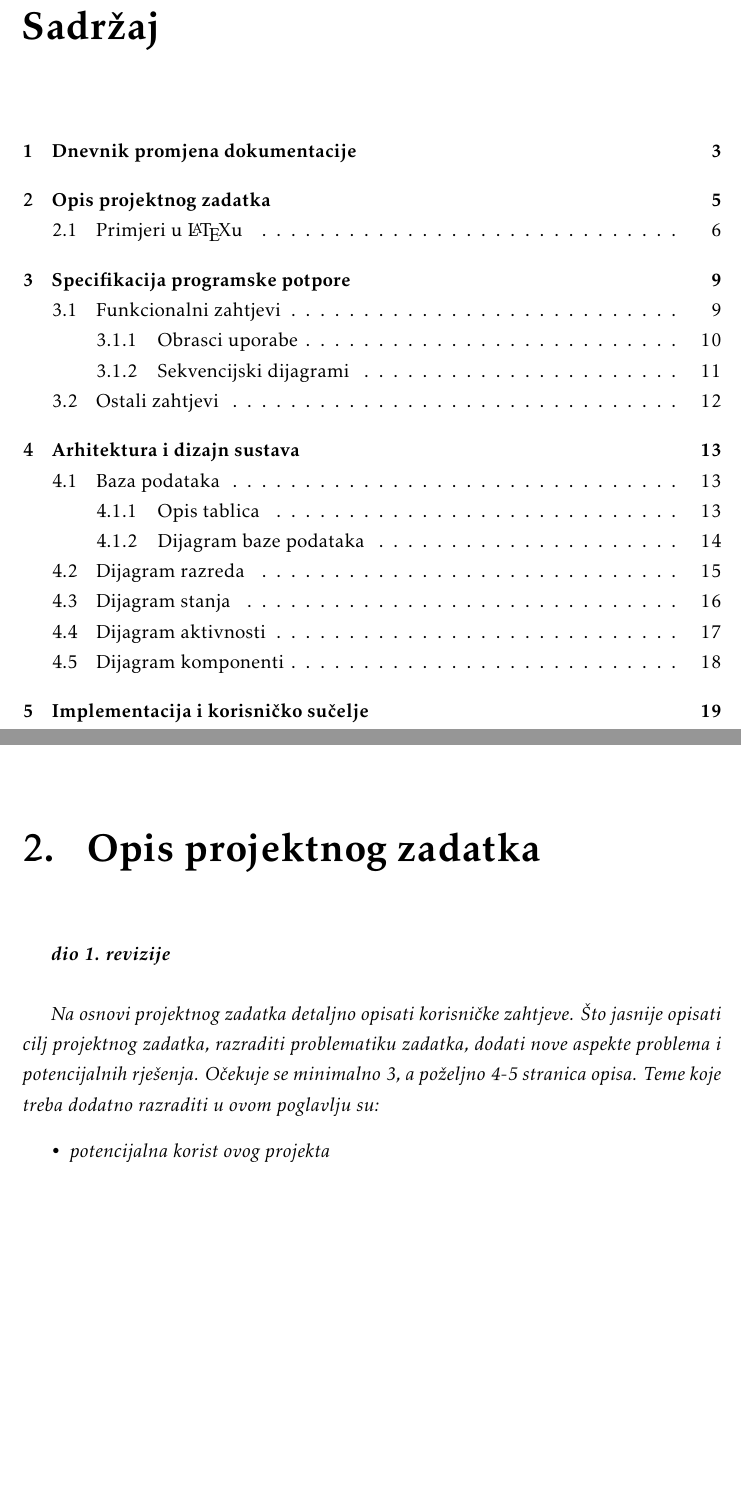
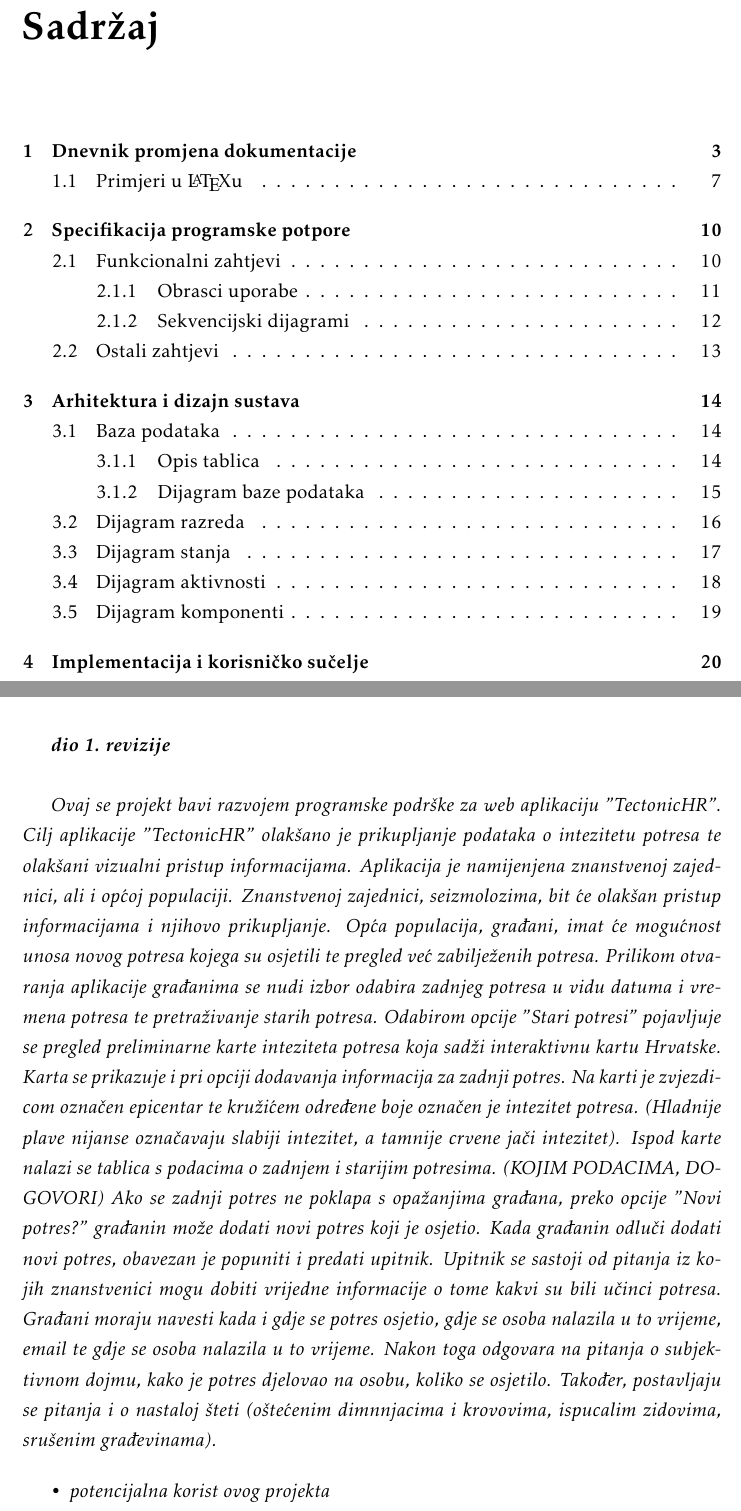
Before and after one commit to Zeko369/tectonichr, a LaTeX document (Dokumentacija/PROGI_ProjektnaDokumentacija.tex, which reads Dokumentacija/Opis_projektnog_zadatka.tex): two parts of pages 2 and 6 of 30 before the commit and two parts of pages 2 and 6 of 31 after it, joined at a grey line, cut so that both start at the same text, the shorter picture padded with empty space. Compiled offline with pdfLaTeX.

```diff
--- a/Dokumentacija/Opis_projektnog_zadatka.tex
+++ b/Dokumentacija/Opis_projektnog_zadatka.tex
@@ -1,8 +1,22 @@
-\chapter{Opis projektnog zadatka}
-
 \textbf{\textit{dio 1. revizije}}\\
 
-		\textit{Na osnovi projektnog zadatka detaljno opisati korisničke zahtjeve. Što jasnije opisati cilj projektnog zadatka, razraditi problematiku zadatka, dodati nove aspekte problema i potencijalnih rješenja. Očekuje se minimalno 3, a poželjno 4-5 stranica opisa.	Teme koje treba dodatno razraditi u ovom poglavlju su:}
+\textit{Ovaj se projekt bavi razvojem programske podrške za web aplikaciju "TectonicHR".
+	Cilj aplikacije "TectonicHR" olakšano je prikupljanje podataka o intezitetu potresa te olakšani vizualni pristup informacijama.
+	Aplikacija je namijenjena znanstvenoj zajednici, ali i općoj populaciji.
+	Znanstvenoj zajednici, seizmolozima, bit će olakšan pristup informacijama i njihovo prikupljanje.
+	Opća populacija, građani, imat će mogućnost unosa novog potresa kojega su osjetili te pregled već zabilježenih potresa.
+	Prilikom otvaranja aplikacije građanima se nudi izbor odabira zadnjeg potresa u vidu datuma i vremena potresa te pretraživanje starih potresa.
+	Odabirom opcije "Stari potresi" pojavljuje se pregled preliminarne karte inteziteta potresa koja sadži interaktivnu kartu Hrvatske.
+	Karta se prikazuje i pri opciji dodavanja informacija za zadnji potres.
+	Na karti je zvjezdicom označen epicentar te kružićem određene boje označen je intezitet potresa. (Hladnije plave nijanse označavaju slabiji intezitet, a tamnije crvene jači intezitet).
+	Ispod karte nalazi se tablica s podacima o zadnjem i starijim potresima. (KOJIM PODACIMA, DOGOVORI)
+	Ako se zadnji potres ne poklapa s opažanjima građana, preko opcije "Novi potres?" građanin može dodati novi potres koji je osjetio.
+	Kada građanin odluči dodati novi potres, obavezan je popuniti i predati upitnik.
+	Upitnik se sastoji od pitanja iz kojih znanstvenici mogu dobiti vrijedne informacije o tome kakvi su bili učinci potresa.
+	Građani moraju navesti kada i gdje se potres osjetio, gdje se osoba nalazila u to vrijeme, email te gdje se osoba nalazila u to vrijeme.
+	Nakon toga odgovara na pitanja o subjektivnom dojmu, kako je potres djelovao na osobu,  koliko se osjetilo.
+	Također, postavljaju se pitanja i o nastaloj šteti (oštećenim dimnnjacima i krovovima, ispucalim zidovima, srušenim građevinama).}
+
 \begin{packed_item}
 	\item \textit{potencijalna korist ovog projekta}
 	\item \textit{postojeća slična rješenja (istražiti i ukratko opisati razlike u odnosu na zadani zadatak). Dodajte slike koja predočavaju slična rješenja.}
```
Also changed, not shown: Dokumentacija/Opis_projektnog_zadatka.tex (17 more changed lines). Lines whose indentation alone changed are shown as unchanged.
